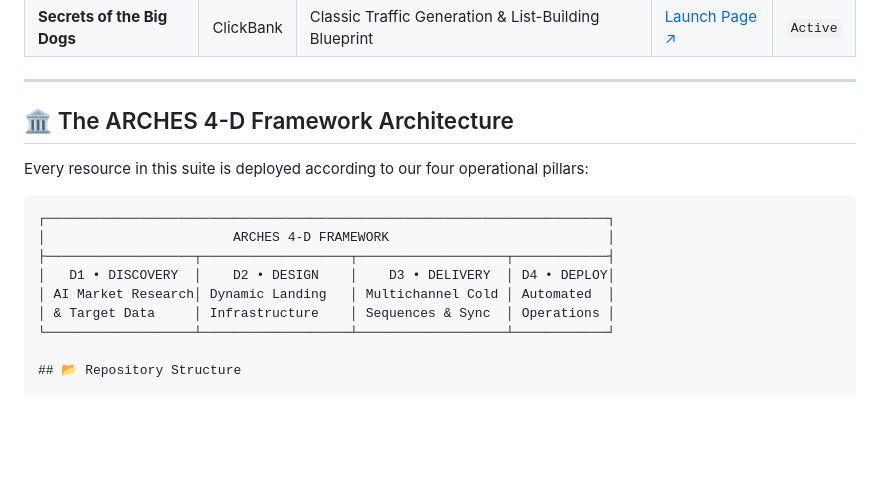
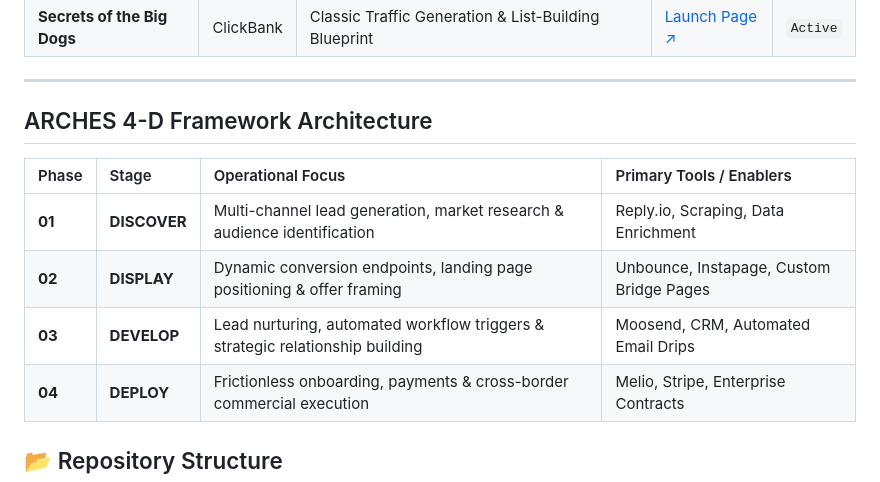
Before and after one commit to toffanin/digital-market-resources, a Markdown page: README.md, the part around the change. Rendered like a GitHub page; blank space fills up the shorter version.

Commit message:
refactor(architecture): update 4-D Framework phases to DISCOVER, DISPLAY, DEVELOP, DEPLOYUpdate README.md
Align ARCHES 4-D Pipeline framework terminology across repository folder structure and documentation:
- Rename Phase 01: 01 - DISCOVERY  -> 01 - DISCOVER
- Rename Phase 02: 02 - DESIGN     -> 02 - DISPLAY
- Rename Phase 03: 03 - DELIVERY   -> 03 - DEVELOP
- Phase 04: 04 - DEPLOY (Unchanged)

````diff
--- a/README.md
+++ b/README.md
@@ -21,18 +21,14 @@ All pages are live and served via GitHub Pages. Each endpoint features pre-confi
 
 ---
 
-## 🏛️ The ARCHES 4-D Framework Architecture
+## ARCHES 4-D Framework Architecture
 
-Every resource in this suite is deployed according to our four operational pillars:
-
-```text
-┌────────────────────────────────────────────────────────────────────────┐
-│                        ARCHES 4-D FRAMEWORK                            │
-├───────────────────┬───────────────────┬───────────────────┬────────────┤
-│   D1 • DISCOVERY  │    D2 • DESIGN    │    D3 • DELIVERY  │ D4 • DEPLOY│
-│ AI Market Research│ Dynamic Landing   │ Multichannel Cold │ Automated  │
-│ & Target Data     │ Infrastructure    │ Sequences & Sync  │ Operations │
-└───────────────────┴───────────────────┴───────────────────┴────────────┘
+| Phase | Stage | Operational Focus | Primary Tools / Enablers |
+| :--- | :--- | :--- | :--- |
+| **01** | **DISCOVER** | Multi-channel lead generation, market research & audience identification | Reply.io, Scraping, Data Enrichment |
+| **02** | **DISPLAY** | Dynamic conversion endpoints, landing page positioning & offer framing | Unbounce, Instapage, Custom Bridge Pages |
+| **03** | **DEVELOP** | Lead nurturing, automated workflow triggers & strategic relationship building | Moosend, CRM, Automated Email Drips |
+| **04** | **DEPLOY** | Frictionless onboarding, payments & cross-border commercial execution | Melio, Stripe, Enterprise Contracts |
 
 ## 📂 Repository Structure
 
````
